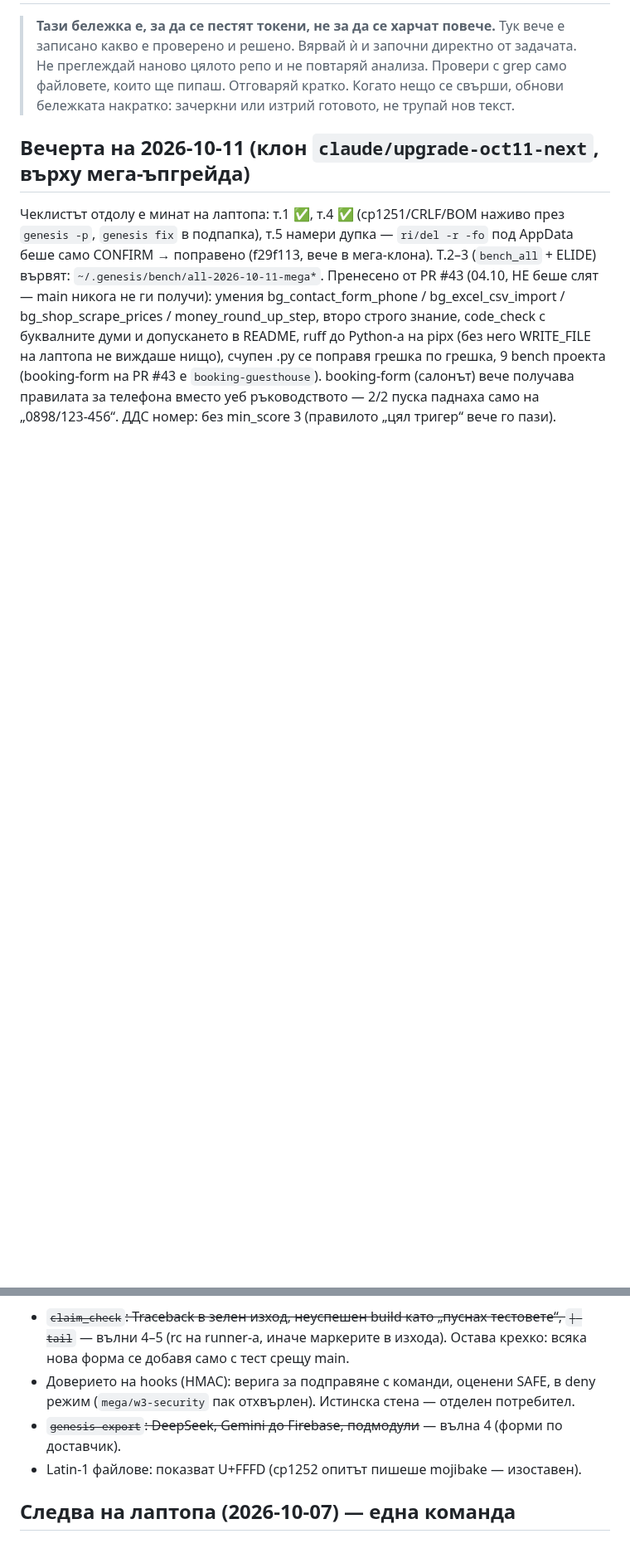
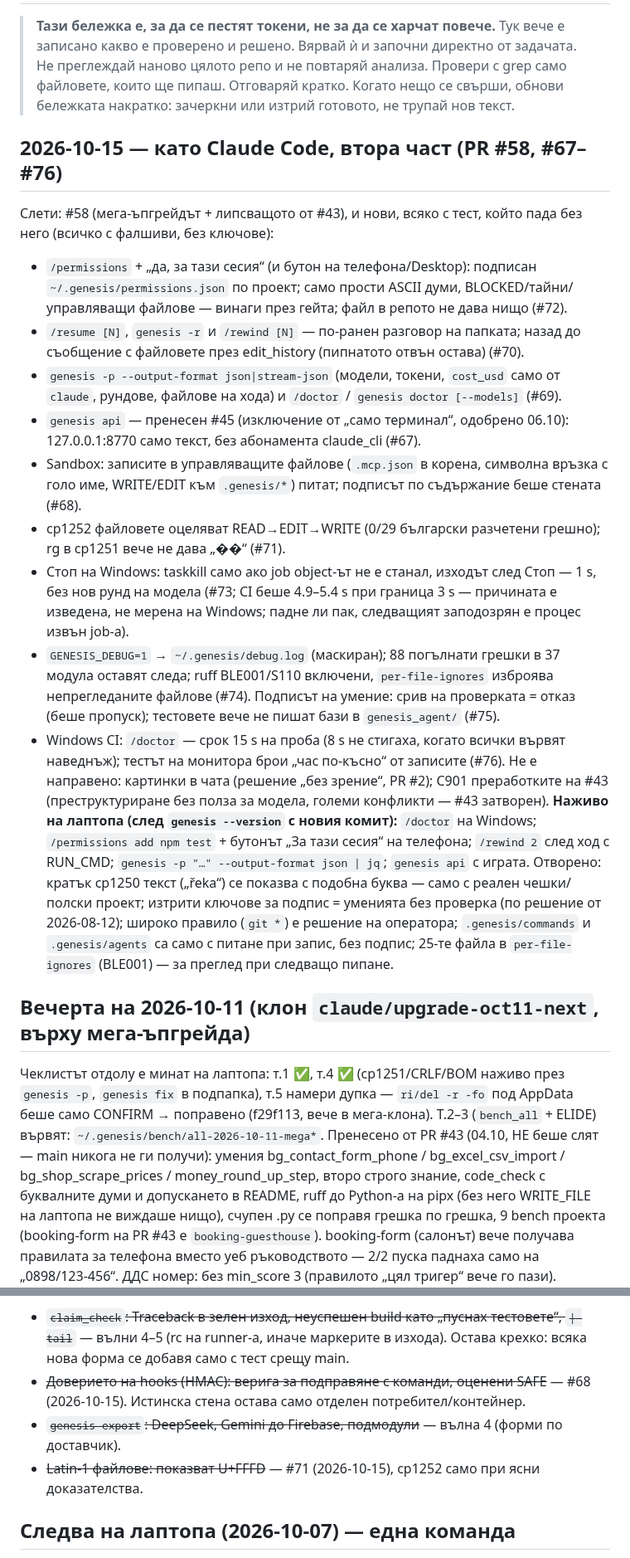
Before and after one commit to me7ko-dev/genesis-agent, a Markdown page: NEXT_STEPS.md, 2 parts joined by grey strips. Shown at 83% size. Rendered like a GitHub page; blank space fills up the shorter version.

Commit message:
NEXT_STEPS: 15.10 — слетите #58, #67–#76, какво остава на лаптопа
Готовото е зачеркнато (доверието на hooks, Latin-1, преработките от #43),
новото — в един раздел отгоре; какво да се пробва наживо и какво остава
отворено (кратък cp1250, изтрити ключове за подпис, BLE001 списъкът).

Co-Authored-By: Claude Opus 5.5 <noreply@anthropic.com>
Claude-Session: https://claude.ai/code/session_0138T7TqeZFinJXtcvqodi31

```diff
--- a/NEXT_STEPS.md
+++ b/NEXT_STEPS.md
@@ -6,6 +6,43 @@
 > Провери с grep само файловете, които ще пипаш. Отговаряй кратко. Когато
 > нещо се свърши, обнови бележката накратко: зачеркни или изтрий готовото,
 > не трупай нов текст.
+
+## 2026-10-15 — като Claude Code, втора част (PR #58, #67–#76)
+
+Слети: #58 (мега-ъпгрейдът + липсващото от #43), и нови, всяко с тест, който пада
+без него (всичко с фалшиви, без ключове):
+- `/permissions` + „да, за тази сесия“ (и бутон на телефона/Desktop): подписан
+  `~/.genesis/permissions.json` по проект; само прости ASCII думи, BLOCKED/тайни/
+  управляващи файлове — винаги през гейта; файл в репото не дава нищо (#72).
+- `/resume [N]`, `genesis -r` и `/rewind [N]` — по-ранен разговор на папката; назад до
+  съобщение с файловете през edit_history (пипнатото отвън остава) (#70).
+- `genesis -p --output-format json|stream-json` (модели, токени, `cost_usd` само от
+  `claude`, рундове, файлове на хода) и `/doctor` / `genesis doctor [--models]` (#69).
+- `genesis api` — пренесен #45 (изключение от „само терминал“, одобрено 06.10):
+  127.0.0.1:8770 само текст, без абонамента claude_cli (#67).
+- Sandbox: записите в управляващите файлове (`.mcp.json` в корена, символна връзка с
+  голо име, WRITE/EDIT към `.genesis/*`) питат; подписът по съдържание беше стената (#68).
+- cp1252 файловете оцеляват READ→EDIT→WRITE (0/29 български разчетени грешно); rg в
+  cp1251 вече не дава „��“ (#71).
+- Стоп на Windows: taskkill само ако job object-ът не е станал, изходът след Стоп —
+  1 s, без нов рунд на модела (#73; CI беше 4.9–5.4 s при граница 3 s — причината е
+  изведена, не мерена на Windows; падне ли пак, следващият заподозрян е процес извън job-а).
+- `GENESIS_DEBUG=1` → `~/.genesis/debug.log` (маскиран); 88 погълнати грешки в 37
+  модула оставят следа; ruff BLE001/S110 включени, `per-file-ignores` изброява
+  непрегледаните файлове (#74). Подписът на умение: срив на проверката = отказ
+  (беше пропуск); тестовете вече не пишат бази в `genesis_agent/` (#75).
+- Windows CI: `/doctor` — срок 15 s на проба (8 s не стигаха, когато всички вървят
+  наведнъж); тестът на монитора брои „час по-късно“ от записите (#76).
+Не е направено: картинки в чата (решение „без зрение“, PR #2); C901 преработките на
+#43 (преструктуриране без полза за модела, големи конфликти — #43 затворен).
+**Наживо на лаптопа (след `genesis --version` с новия комит):** `/doctor` на Windows;
+`/permissions add npm test` + бутонът „За тази сесия“ на телефона; `/rewind 2` след
+ход с RUN_CMD; `genesis -p "…" --output-format json | jq`; `genesis api` с играта.
+Отворено: кратък cp1250 текст („řeka“) се показва с подобна буква — само с реален
+чешки/полски проект; изтрити ключове за подпис = уменията без проверка (по решение
+от 2026-08-12); широко правило (`git *`) е решение на оператора;
+`.genesis/commands` и `.genesis/agents` са само с питане при запис, без подпис; 25-те
+файла в `per-file-ignores` (BLE001) — за преглед при следващо пипане.
 
 ## Вечерта на 2026-10-11 (клон `claude/upgrade-oct11-next`, върху мега-ъпгрейда)
 
@@ -174,10 +210,10 @@ test_app.py на booking-form (само бележка). Да се мери с `
 - ~~`claim_check`: Traceback в зелен изход, неуспешен build като „пуснах тестовете“,
   `| tail`~~ — вълни 4–5 (rc на runner-а, иначе маркерите в изхода). Остава
   крехко: всяка нова форма се добавя само с тест срещу main.
-- Доверието на hooks (HMAC): верига за подправяне с команди, оценени SAFE, в deny
-  режим (`mega/w3-security` пак отхвърлен). Истинска стена — отделен потребител.
+- ~~Доверието на hooks (HMAC): верига за подправяне с команди, оценени SAFE~~ — #68
+  (2026-10-15). Истинска стена остава само отделен потребител/контейнер.
 - ~~`genesis export`: DeepSeek, Gemini до Firebase, подмодули~~ — вълна 4 (форми по доставчик).
-- Latin-1 файлове: показват U+FFFD (cp1252 опитът пишеше mojibake — изоставен).
+- ~~Latin-1 файлове: показват U+FFFD~~ — #71 (2026-10-15), cp1252 само при ясни доказателства.
 
 ## Следва на лаптопа (2026-10-07) — една команда
 
```
Also changed, not shown: other parts of NEXT_STEPS.md (+3 -4 lines).
